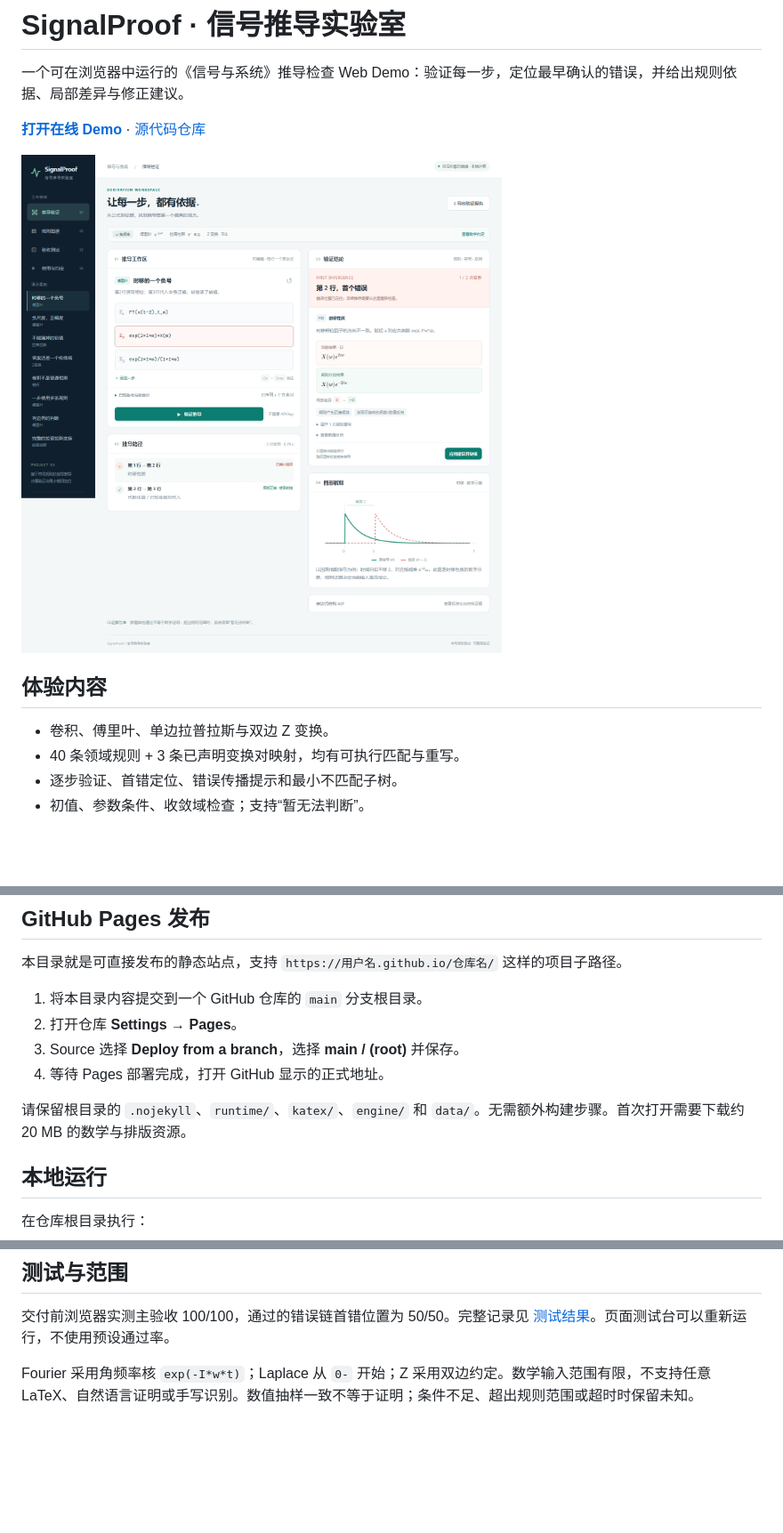
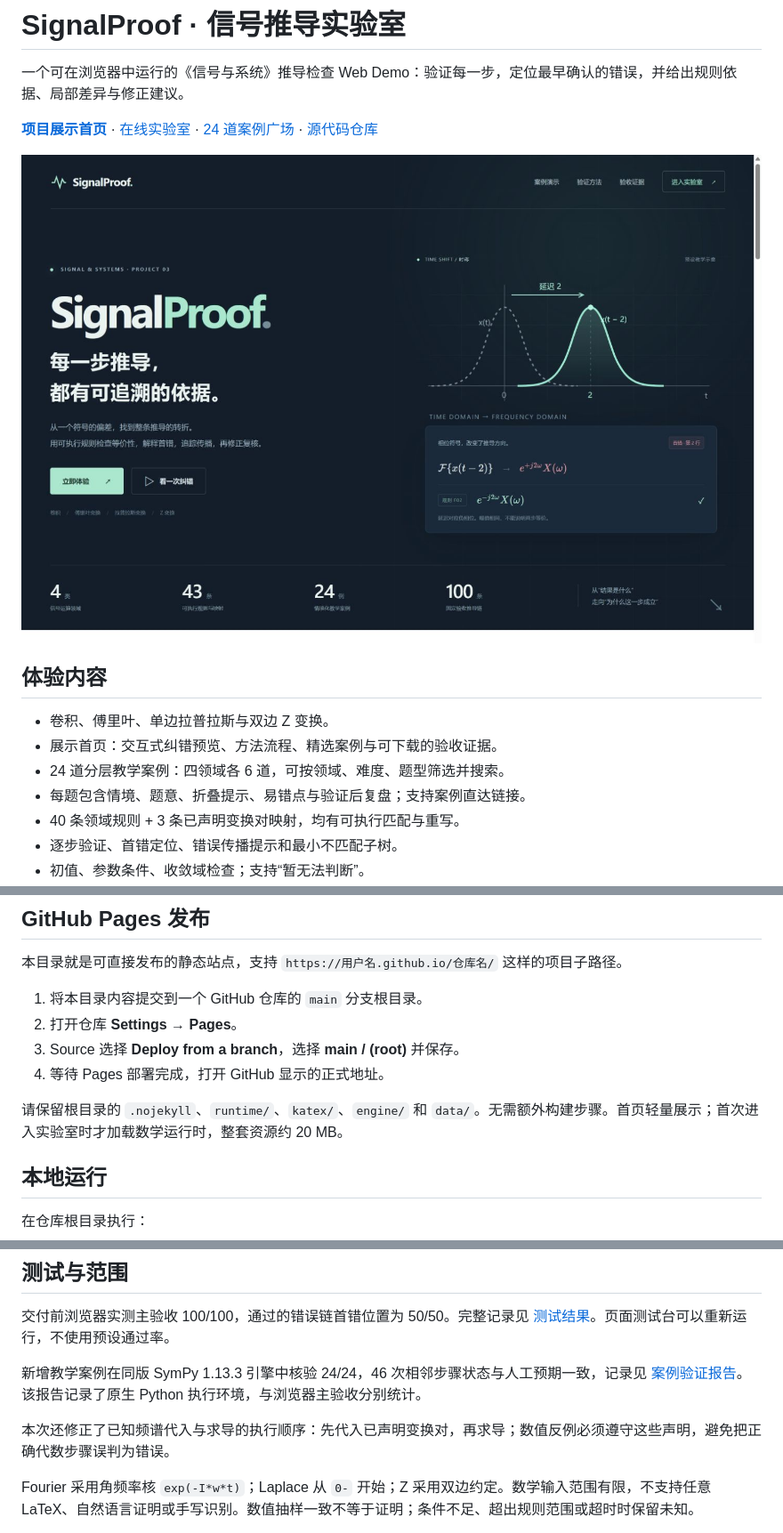
Before and after one commit to zhangzhi-666/signalproof-demo, a Markdown page: README.md, 3 parts joined by grey strips. Shown at 89% size. Drawn GitHub-style; pictures changed too: docs/homepage.jpg (added); blank space fills up the shorter version.

Commit message:
Add project showcase and expand verified learning cases

```diff
--- a/README.md
+++ b/README.md
@@ -2,13 +2,16 @@
 
 一个可在浏览器中运行的《信号与系统》推导检查 Web Demo：验证每一步，定位最早确认的错误，并给出规则依据、局部差异与修正建议。
 
-**[打开在线 Demo](https://zhangzhi-666.github.io/signalproof-demo/)** · [源代码仓库](https://github.com/zhangzhi-666/signalproof-demo)
+**[项目展示首页](https://zhangzhi-666.github.io/signalproof-demo/)** · [在线实验室](https://zhangzhi-666.github.io/signalproof-demo/lab.html) · [24 道案例广场](https://zhangzhi-666.github.io/signalproof-demo/lab.html#cases) · [源代码仓库](https://github.com/zhangzhi-666/signalproof-demo)
 
-![SignalProof 演示界面](docs/demo.png)
+![SignalProof 演示界面](docs/homepage.jpg)
 
 ## 体验内容
 
 - 卷积、傅里叶、单边拉普拉斯与双边 Z 变换。
+- 展示首页：交互式纠错预览、方法流程、精选案例与可下载的验收证据。
+- 24 道分层教学案例：四领域各 6 道，可按领域、难度、题型筛选并搜索。
+- 每题包含情境、题意、折叠提示、易错点与验证后复盘；支持案例直达链接。
 - 40 条领域规则 + 3 条已声明变换对映射，均有可执行匹配与重写。
 - 逐步验证、首错定位、错误传播提示和最小不匹配子树。
 - 初值、参数条件、收敛域检查；支持“暂无法判断”。
@@ -26,7 +29,7 @@
 3. Source 选择 **Deploy from a branch**，选择 **main / (root)** 并保存。
 4. 等待 Pages 部署完成，打开 GitHub 显示的正式地址。
 
-请保留根目录的 `.nojekyll`、`runtime/`、`katex/`、`engine/` 和 `data/`。无需额外构建步骤。首次打开需要下载约 20 MB 的数学与排版资源。
+请保留根目录的 `.nojekyll`、`runtime/`、`katex/`、`engine/` 和 `data/`。无需额外构建步骤。首页轻量展示；首次进入实验室时才加载数学运行时，整套资源约 20 MB。
 
 ## 本地运行
 
@@ -58,6 +61,10 @@ z/(z-1/2); ROC: abs(z)>1/2
 
 交付前浏览器实测主验收 100/100，通过的错误链首错位置为 50/50。完整记录见 [测试结果](docs/test-results.json)。页面测试台可以重新运行，不使用预设通过率。
 
+新增教学案例在同版 SymPy 1.13.3 引擎中核验 24/24，46 次相邻步骤状态与人工预期一致，记录见 [案例验证报告](docs/examples-validation.json)。该报告记录了原生 Python 执行环境，与浏览器主验收分别统计。
+
+本次还修正了已知频谱代入与求导的执行顺序：先代入已声明变换对，再求导；数值反例必须遵守这些声明，避免把正确代数步骤误判为错误。
+
 Fourier 采用角频率核 `exp(-I*w*t)`；Laplace 从 `0-` 开始；Z 采用双边约定。数学输入范围有限，不支持任意 LaTeX、自然语言证明或手写识别。数值抽样一致不等于证明；条件不足、超出规则范围或超时时保留未知。
 
 “最小错因”指相对已验证候选的局部结构差异，不保证解释唯一。图形是教学示意。固定验收通过率不代表任意表达式的泛化准确率。
```
Also changed, not shown: 10 other files.
